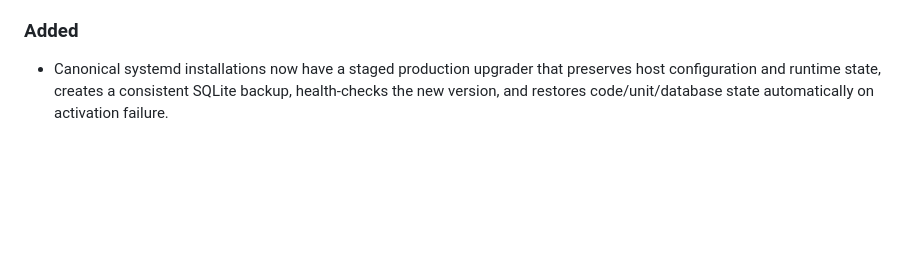
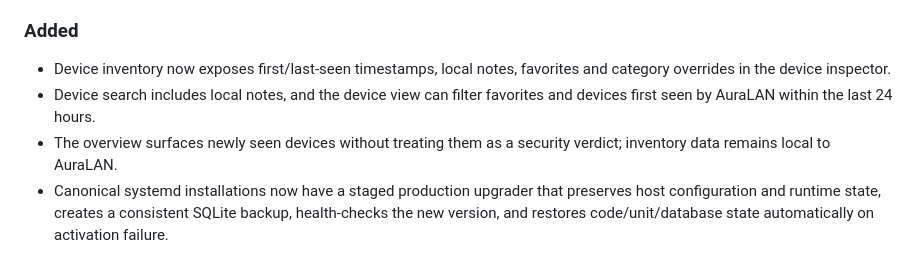
Before and after one commit to YellowNest/AuraLAN, a Markdown page: CHANGELOG.md, the part around the change. Rendered like a GitHub page; blank space fills up the shorter version.

Commit message:
Document device inventory changes

```diff
--- a/CHANGELOG.md
+++ b/CHANGELOG.md
@@ -16,6 +16,9 @@ Development target: `0.4.1`.
 
 ### Added
 
+- Device inventory now exposes first/last-seen timestamps, local notes, favorites and category overrides in the device inspector.
+- Device search includes local notes, and the device view can filter favorites and devices first seen by AuraLAN within the last 24 hours.
+- The overview surfaces newly seen devices without treating them as a security verdict; inventory data remains local to AuraLAN.
 - Canonical systemd installations now have a staged production upgrader that preserves host configuration and runtime state, creates a consistent SQLite backup, health-checks the new version, and restores code/unit/database state automatically on activation failure.
 
 ### Fixed
```
